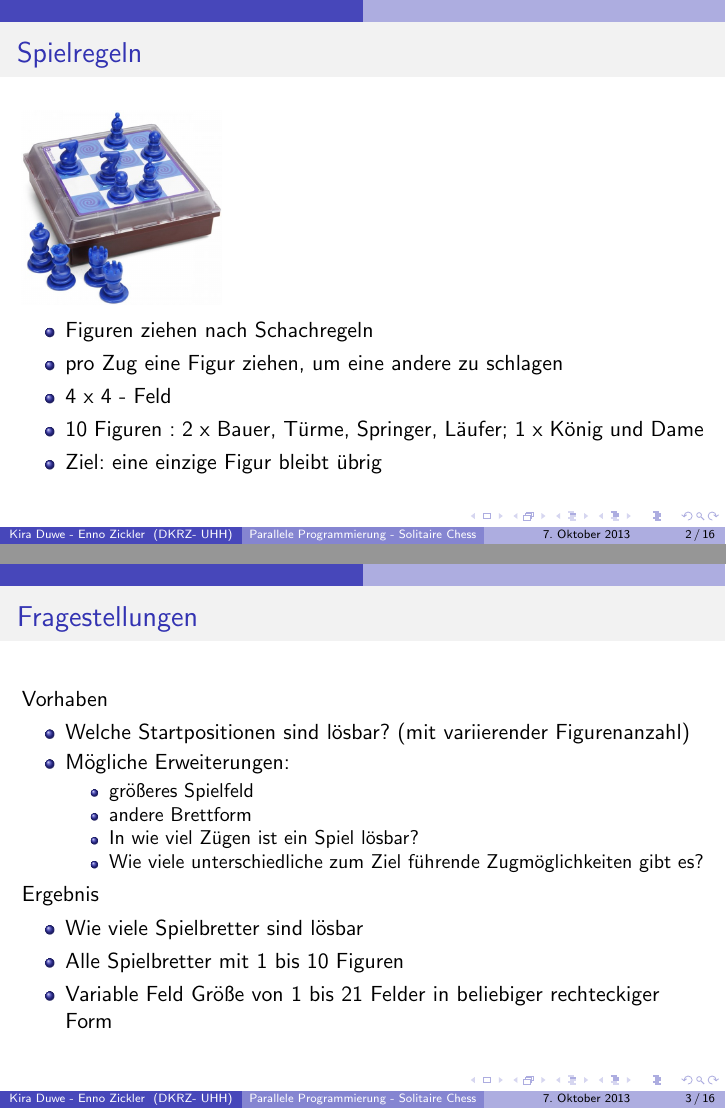
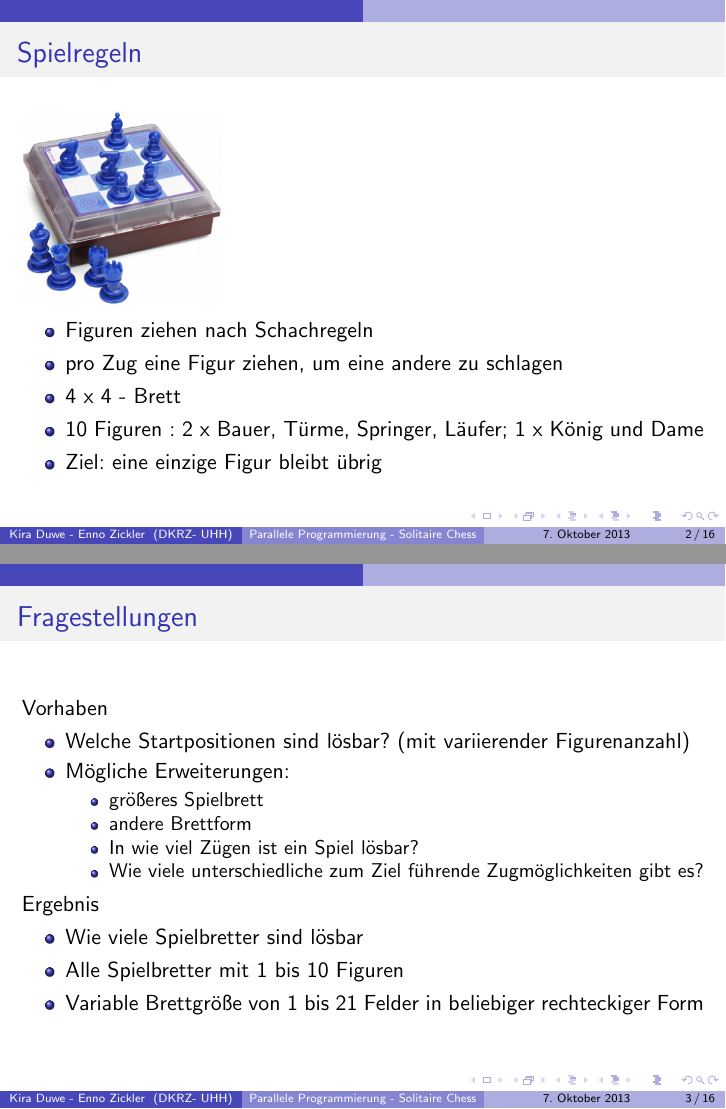
Before and after one commit to ezickler/solitaire_chess_mpi, LaTeX slides (Bericht/Abschlusspraesentation/main.tex): pages 2 and 3 of 16, joined at a grey line. Compiled offline with pdfLaTeX.

Commit message:
Abschlusspräsentation

```diff
--- a/Bericht/Abschlusspraesentation/main.tex
+++ b/Bericht/Abschlusspraesentation/main.tex
@@ -39,7 +39,7 @@
 
 	\item Figuren ziehen nach Schachregeln
 	\item pro Zug eine Figur ziehen, um eine andere zu schlagen
-	\item 4 x 4 - Feld
+	\item 4 x 4 - Brett
 	\item 10 Figuren : 2 x Bauer, Türme, Springer, Läufer; 1 x König und Dame
 	\item Ziel: eine einzige Figur bleibt übrig
 
@@ -53,7 +53,7 @@ Vorhaben
 	\item Welche Startpositionen sind lösbar? (mit variierender Figurenanzahl)
 	\item Mögliche Erweiterungen:
 	\begin{itemize}
-	\item größeres Spielfeld
+	\item größeres Spielbrett
 	\item andere Brettform
 	\item In wie viel Zügen ist ein Spiel lösbar?
 	\item Wie viele unterschiedliche zum Ziel führende Zugmöglichkeiten gibt es?
@@ -64,7 +64,7 @@ Ergebnis
 \begin{itemize}
 	\item Wie viele Spielbretter sind lösbar
 	\item Alle Spielbretter mit 1 bis 10 Figuren
-	\item Variable Feld Größe von 1 bis 21 Felder in beliebiger rechteckiger Form
+	\item Variable Brettgröße von 1 bis 21 Felder in beliebiger rechteckiger Form
 \end{itemize}
 \end{frame}
 
```
Also changed, not shown: Bericht/Abschlusspraesentation/main.pdf, Bericht/Abschlusspraesentation/main.tex (2 more changed lines).
